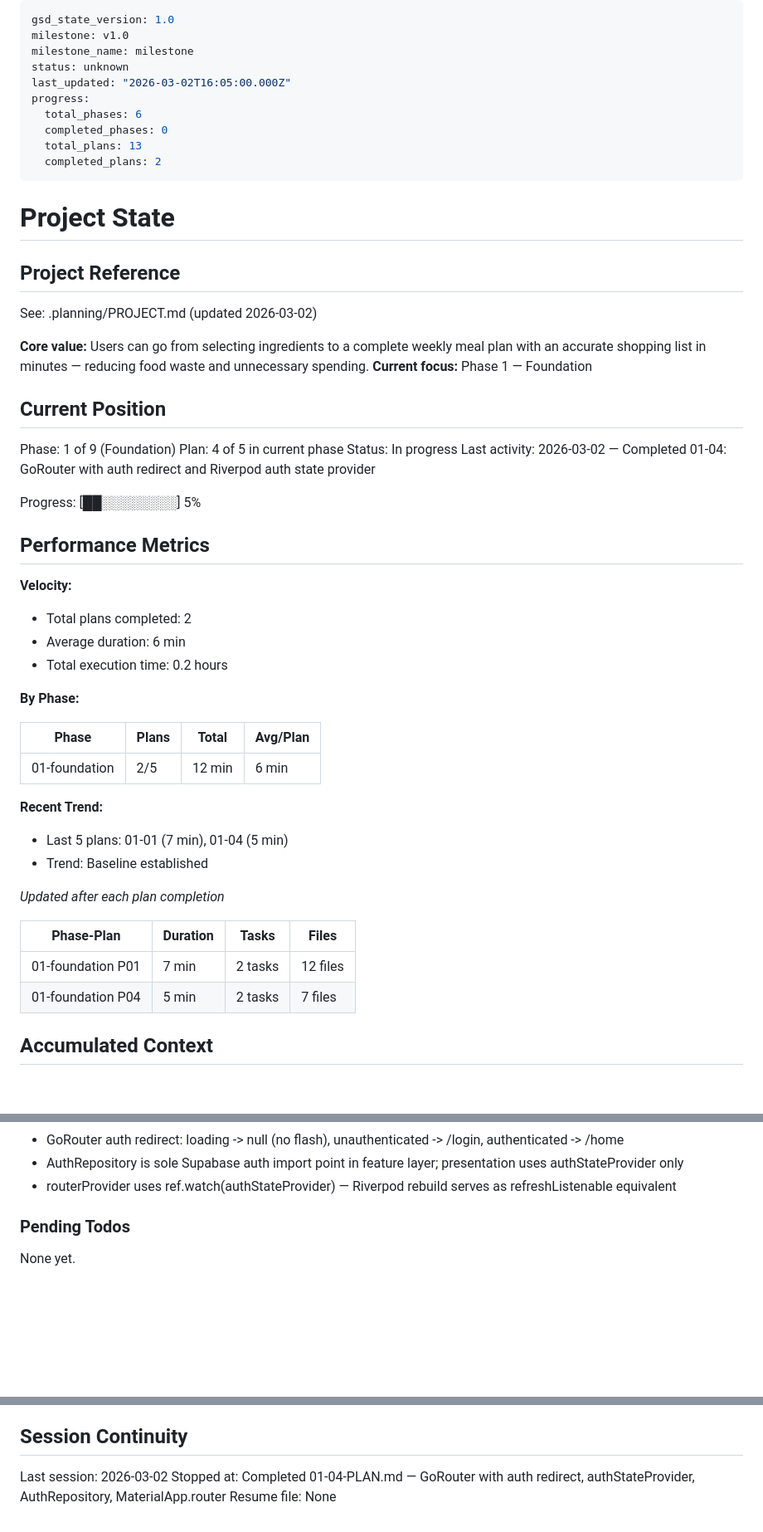
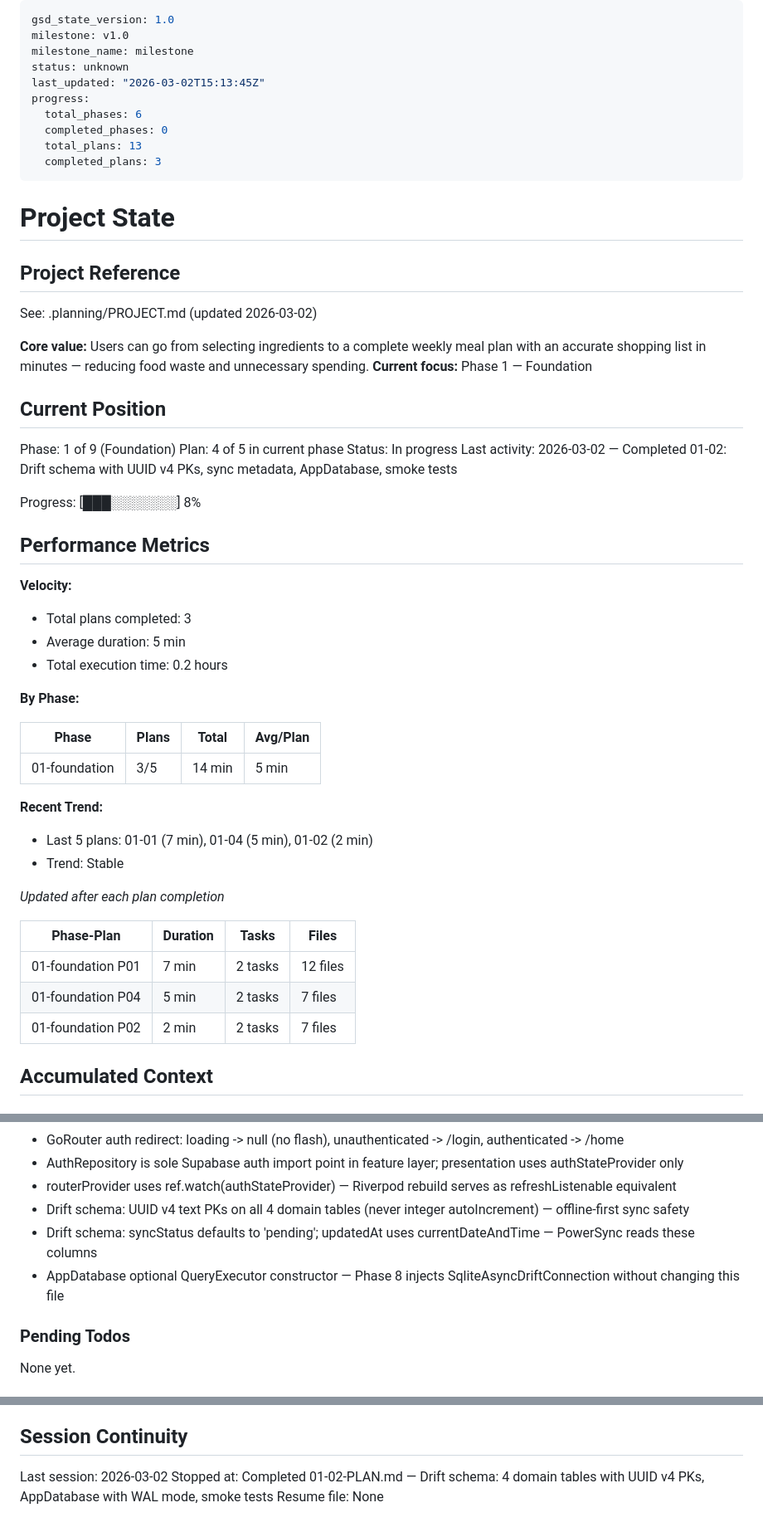
Before and after one commit to unbeqem/MealMate, a Markdown page: .planning/STATE.md, 3 parts joined by grey strips. Shown at 83% size. Rendered like a GitHub page; blank space fills up the shorter version.

Commit message:
docs(01-02): complete Drift schema plan — UUID PKs, AppDatabase, smoke tests
- Created 01-02-SUMMARY.md documenting 4 domain table definitions with UUID v4 PKs
- Updated STATE.md: plan 3/13 complete, added Drift schema decisions to Accumulated Context
- Updated ROADMAP.md: Phase 1 shows 3 of 5 plans complete

Co-Authored-By: Claude Sonnet 4.6 <noreply@anthropic.com>

```diff
--- a/.planning/STATE.md
+++ b/.planning/STATE.md
@@ -3,12 +3,12 @@ gsd_state_version: 1.0
 milestone: v1.0
 milestone_name: milestone
 status: unknown
-last_updated: "2026-03-02T16:05:00.000Z"
+last_updated: "2026-03-02T15:13:45Z"
 progress:
   total_phases: 6
   completed_phases: 0
   total_plans: 13
-  completed_plans: 2
+  completed_plans: 3
 ---
 
 # Project State
@@ -25,26 +25,26 @@ See: .planning/PROJECT.md (updated 2026-03-02)
 Phase: 1 of 9 (Foundation)
 Plan: 4 of 5 in current phase
 Status: In progress
-Last activity: 2026-03-02 — Completed 01-04: GoRouter with auth redirect and Riverpod auth state provider
+Last activity: 2026-03-02 — Completed 01-02: Drift schema with UUID v4 PKs, sync metadata, AppDatabase, smoke tests
 
-Progress: [██░░░░░░░░] 5%
+Progress: [███░░░░░░░] 8%
 
 ## Performance Metrics
 
 **Velocity:**
-- Total plans completed: 2
-- Average duration: 6 min
+- Total plans completed: 3
+- Average duration: 5 min
 - Total execution time: 0.2 hours
 
 **By Phase:**
 
 | Phase | Plans | Total | Avg/Plan |
 |-------|-------|-------|----------|
-| 01-foundation | 2/5 | 12 min | 6 min |
+| 01-foundation | 3/5 | 14 min | 5 min |
 
 **Recent Trend:**
-- Last 5 plans: 01-01 (7 min), 01-04 (5 min)
-- Trend: Baseline established
+- Last 5 plans: 01-01 (7 min), 01-04 (5 min), 01-02 (2 min)
+- Trend: Stable
 
 *Updated after each plan completion*
 
@@ -52,6 +52,7 @@ Progress: [██░░░░░░░░] 5%
 |------------|----------|-------|-------|
 | 01-foundation P01 | 7 min | 2 tasks | 12 files |
 | 01-foundation P04 | 5 min | 2 tasks | 7 files |
+| 01-foundation P02 | 2 min | 2 tasks | 7 files |
 
 ## Accumulated Context
 
@@ -72,6 +73,9 @@ Recent decisions affecting current work:
 - GoRouter auth redirect: loading -> null (no flash), unauthenticated -> /login, authenticated -> /home
 - AuthRepository is sole Supabase auth import point in feature layer; presentation uses authStateProvider only
 - routerProvider uses ref.watch(authStateProvider) — Riverpod rebuild serves as refreshListenable equivalent
+- Drift schema: UUID v4 text PKs on all 4 domain tables (never integer autoIncrement) — offline-first sync safety
+- Drift schema: syncStatus defaults to 'pending'; updatedAt uses currentDateAndTime — PowerSync reads these columns
+- AppDatabase optional QueryExecutor constructor — Phase 8 injects SqliteAsyncDriftConnection without changing this file
 
 ### Pending Todos
 
@@ -87,5 +91,5 @@ None yet.
 ## Session Continuity
 
 Last session: 2026-03-02
-Stopped at: Completed 01-04-PLAN.md — GoRouter with auth redirect, authStateProvider, AuthRepository, MaterialApp.router
+Stopped at: Completed 01-02-PLAN.md — Drift schema: 4 domain tables with UUID v4 PKs, AppDatabase with WAL mode, smoke tests
 Resume file: None
```
Also changed, not shown: .planning/ROADMAP.md (+2 -2 lines), 1 other file.
